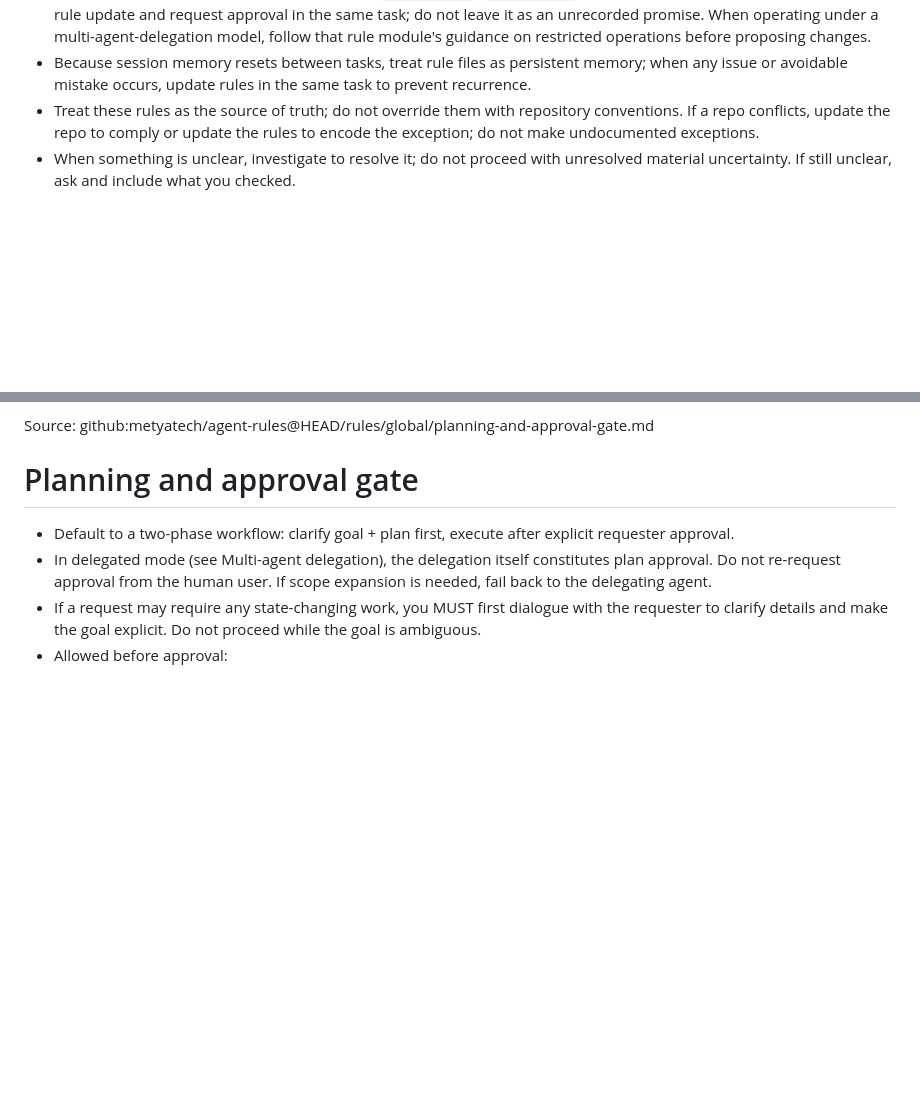
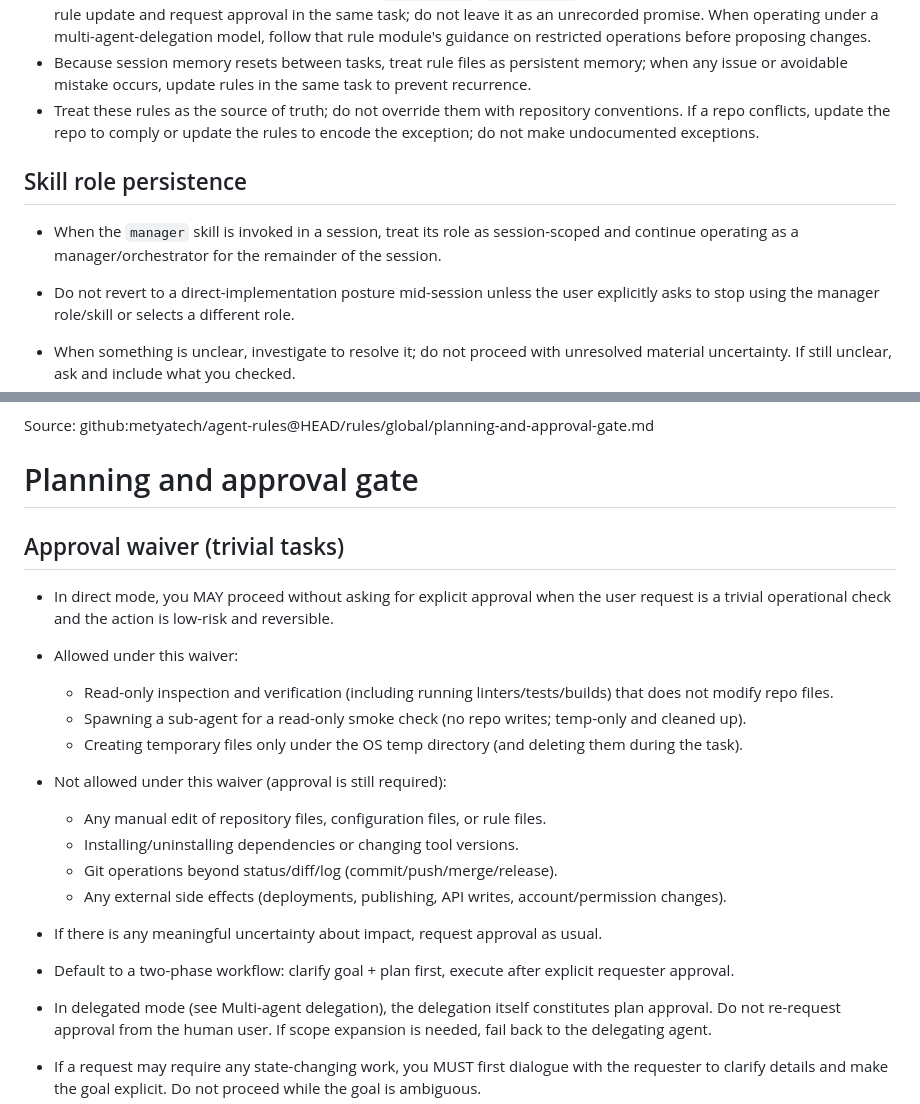
Before and after one commit to metyatech/agents-mcp, a Markdown page: AGENTS.md, 2 parts joined by grey strips. Drawn GitHub-style; blank space fills up the shorter version.

Commit message:
chore: refresh composed agent rules

```diff
--- a/AGENTS.md
+++ b/AGENTS.md
@@ -60,6 +60,12 @@ Source: github:metyatech/agent-rules@HEAD/rules/global/autonomous-operations.md
 - If you state a persistent workflow change (e.g., `from now on`, `I'll always`), immediately propose the corresponding rule update and request approval in the same task; do not leave it as an unrecorded promise. When operating under a multi-agent-delegation model, follow that rule module's guidance on restricted operations before proposing changes.
 - Because session memory resets between tasks, treat rule files as persistent memory; when any issue or avoidable mistake occurs, update rules in the same task to prevent recurrence.
 - Treat these rules as the source of truth; do not override them with repository conventions. If a repo conflicts, update the repo to comply or update the rules to encode the exception; do not make undocumented exceptions.
+
+## Skill role persistence
+
+- When the `manager` skill is invoked in a session, treat its role as session-scoped and continue operating as a manager/orchestrator for the remainder of the session.
+- Do not revert to a direct-implementation posture mid-session unless the user explicitly asks to stop using the manager role/skill or selects a different role.
+
 - When something is unclear, investigate to resolve it; do not proceed with unresolved material uncertainty. If still unclear, ask and include what you checked.
 - Do not proceed based on assumptions or guesses without explicit user approval; hypotheses may be discussed but must not drive action.
 - Make decisions explicit when they affect scope, risk, cost, or irreversibility.
@@ -346,6 +352,20 @@ Source: github:metyatech/agent-rules@HEAD/rules/global/planning-and-approval-gat
 
 # Planning and approval gate
 
+## Approval waiver (trivial tasks)
+
+- In direct mode, you MAY proceed without asking for explicit approval when the user request is a trivial operational check and the action is low-risk and reversible.
+- Allowed under this waiver:
+  - Read-only inspection and verification (including running linters/tests/builds) that does not modify repo files.
+  - Spawning a sub-agent for a read-only smoke check (no repo writes; temp-only and cleaned up).
+  - Creating temporary files only under the OS temp directory (and deleting them during the task).
+- Not allowed under this waiver (approval is still required):
+  - Any manual edit of repository files, configuration files, or rule files.
+  - Installing/uninstalling dependencies or changing tool versions.
+  - Git operations beyond status/diff/log (commit/push/merge/release).
+  - Any external side effects (deployments, publishing, API writes, account/permission changes).
+- If there is any meaningful uncertainty about impact, request approval as usual.
+
 - Default to a two-phase workflow: clarify goal + plan first, execute after explicit requester approval.
 - In delegated mode (see Multi-agent delegation), the delegation itself constitutes plan approval. Do not re-request approval from the human user. If scope expansion is needed, fail back to the delegating agent.
 - If a request may require any state-changing work, you MUST first dialogue with the requester to clarify details and make the goal explicit. Do not proceed while the goal is ambiguous.
```
